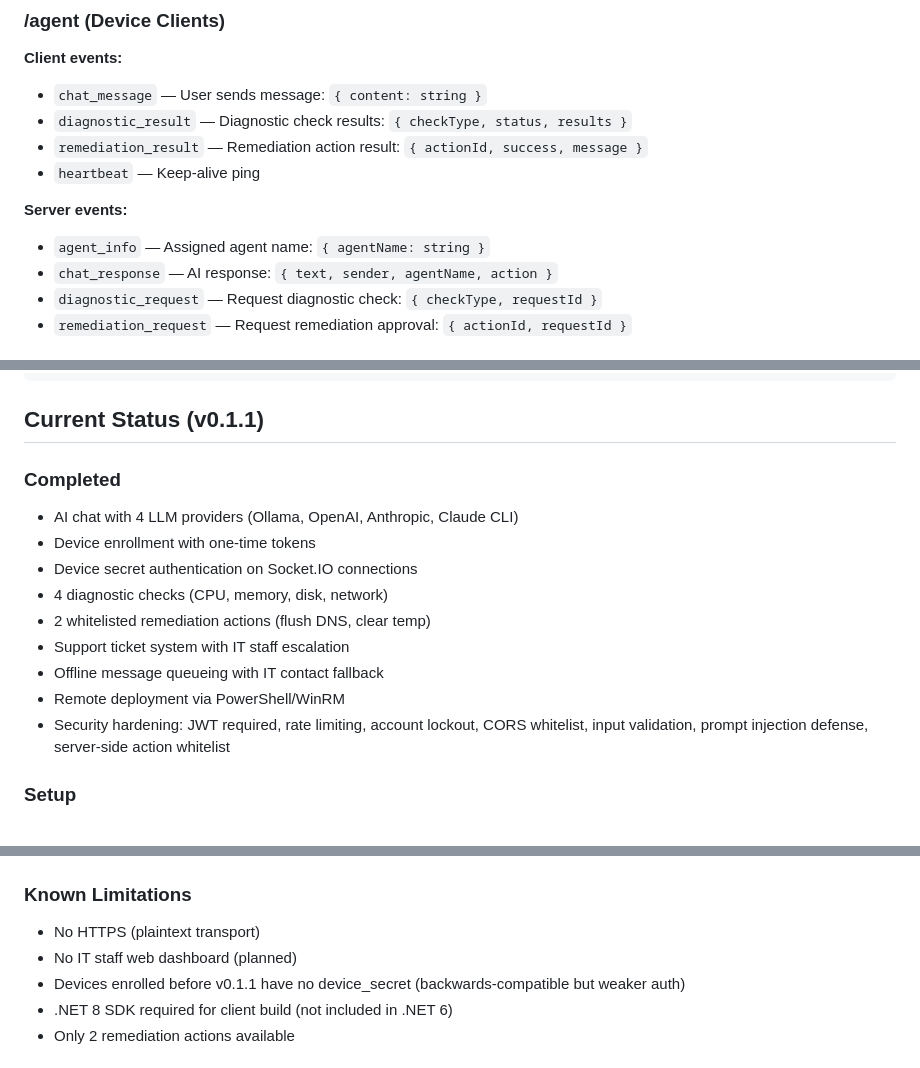
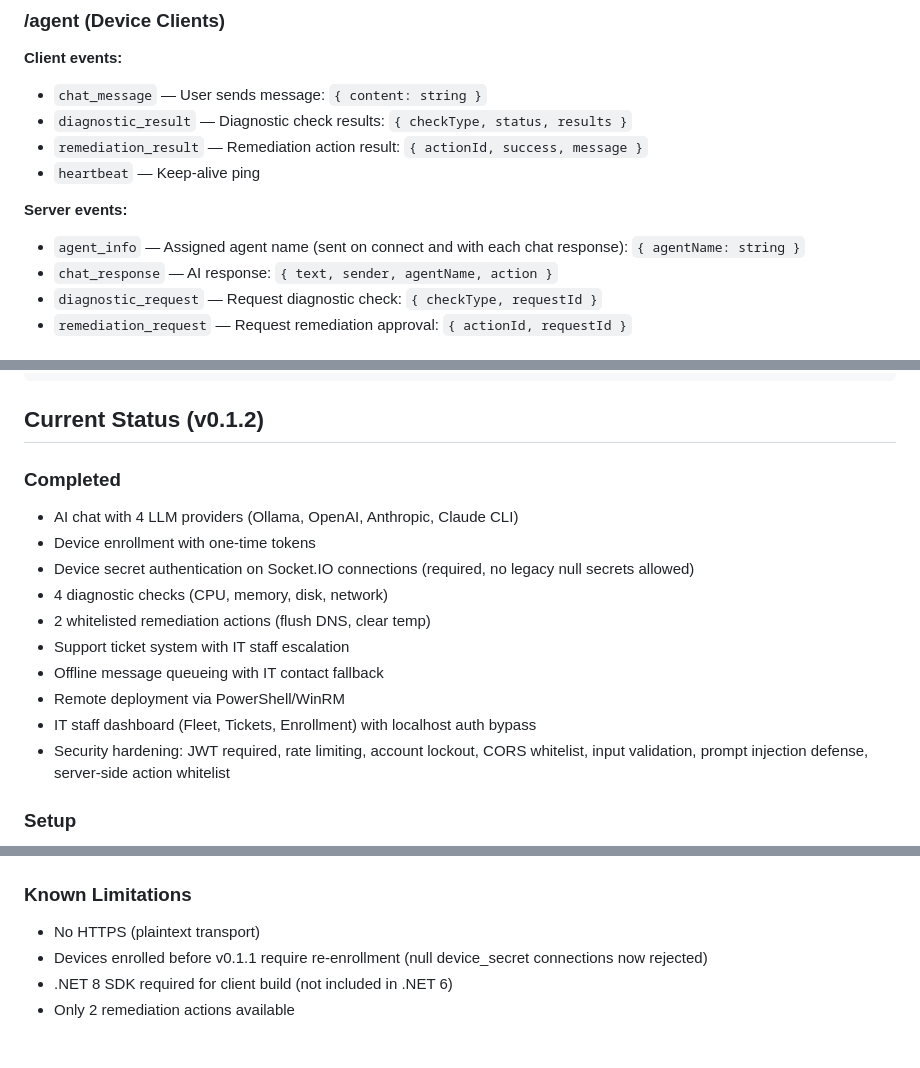
Before and after one commit to shukumei7/pocket-it, a Markdown page: README.md, 3 parts joined by grey strips. GitHub-like rendering.

Commit message:
docs: update to v0.1.2 with auth fixes, dashboard status, and chat UI polish
Co-Authored-By: Claude Opus 4.6 <noreply@anthropic.com>

````diff
--- a/README.md
+++ b/README.md
@@ -312,7 +313,7 @@ All endpoints accept `localhost` without authentication for MVP development.
 - `heartbeat` — Keep-alive ping
 
 **Server events:**
-- `agent_info` — Assigned agent name: `{ agentName: string }`
+- `agent_info` — Assigned agent name (sent on connect and with each chat response): `{ agentName: string }`
 - `chat_response` — AI response: `{ text, sender, agentName, action }`
 - `diagnostic_request` — Request diagnostic check: `{ checkType, requestId }`
 - `remediation_request` — Request remediation approval: `{ actionId, requestId }`
@@ -508,17 +509,18 @@ pocket-it/
             └── chat.js                   # WebView2 JavaScript
 ```
 
-## Current Status (v0.1.1)
+## Current Status (v0.1.2)
 
 ### Completed
 - AI chat with 4 LLM providers (Ollama, OpenAI, Anthropic, Claude CLI)
 - Device enrollment with one-time tokens
-- Device secret authentication on Socket.IO connections
+- Device secret authentication on Socket.IO connections (required, no legacy null secrets allowed)
 - 4 diagnostic checks (CPU, memory, disk, network)
 - 2 whitelisted remediation actions (flush DNS, clear temp)
 - Support ticket system with IT staff escalation
 - Offline message queueing with IT contact fallback
 - Remote deployment via PowerShell/WinRM
+- IT staff dashboard (Fleet, Tickets, Enrollment) with localhost auth bypass
 - Security hardening: JWT required, rate limiting, account lockout, CORS whitelist, input validation, prompt injection defense, server-side action whitelist
 
 ### Setup
@@ -543,8 +545,7 @@ dotnet run
 
 ### Known Limitations
 - No HTTPS (plaintext transport)
-- No IT staff web dashboard (planned)
-- Devices enrolled before v0.1.1 have no device_secret (backwards-compatible but weaker auth)
+- Devices enrolled before v0.1.1 require re-enrollment (null device_secret connections now rejected)
 - .NET 8 SDK required for client build (not included in .NET 6)
 - Only 2 remediation actions available
 
````
Also changed, not shown: other parts of README.md (+1 -1 lines), SPECS.md (+21 -5 lines).
